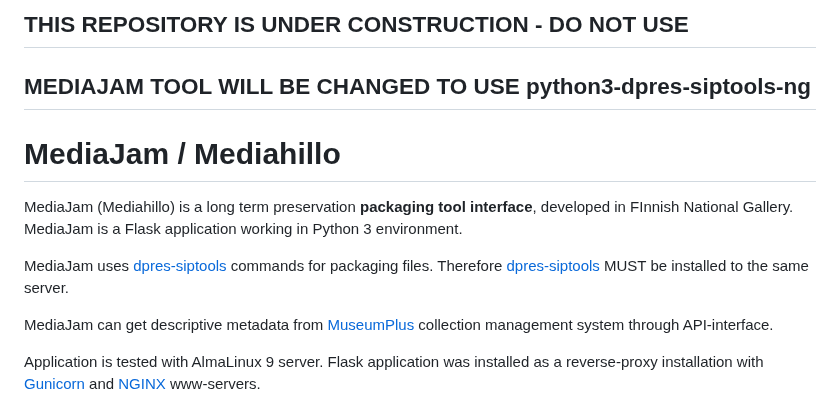
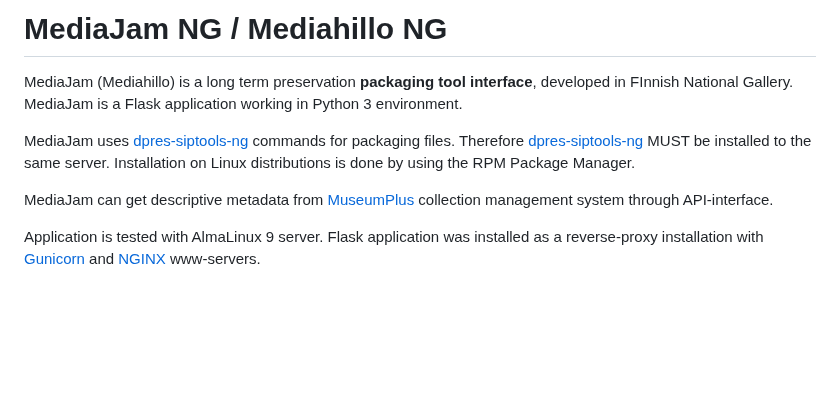
Before and after one commit to FinnishNationalGallery/mediahillo_ng, a Markdown page: README.md, the part around one of its changes. GitHub-like rendering; blank space fills up the shorter version.

```diff
--- a/README.md
+++ b/README.md
@@ -1,11 +1,9 @@
-## THIS REPOSITORY IS UNDER CONSTRUCTION - DO NOT USE
-## MEDIAJAM TOOL WILL BE CHANGED TO USE python3-dpres-siptools-ng
-# MediaJam / Mediahillo
+# MediaJam NG / Mediahillo NG
 
 MediaJam (Mediahillo) is a long term preservation **packaging tool interface**, developed in FInnish National Gallery.
 MediaJam is a Flask application working in Python 3 environment.
 
-MediaJam uses [dpres-siptools](https://github.com/Digital-Preservation-Finland/dpres-siptools) commands for packaging files. Therefore [dpres-siptools](https://github.com/Digital-Preservation-Finland/dpres-siptools) MUST be installed to the same server.
+MediaJam uses [dpres-siptools-ng](https://github.com/Digital-Preservation-Finland/dpres-siptools-ng) commands for packaging files. Therefore [dpres-siptools-ng](https://github.com/Digital-Preservation-Finland/dpres-siptools-ng) MUST be installed to the same server. Installation on Linux distributions is done by using the RPM Package Manager.
 
 MediaJam can get descriptive metadata from [MuseumPlus](https://www.zetcom.com/en/kookos-collection-management-services-to-be-transferred-to-zetcom-nordics/) collection management system through API-interface.
 
```
Also changed, not shown: other parts of README.md (+1 -1 lines).
